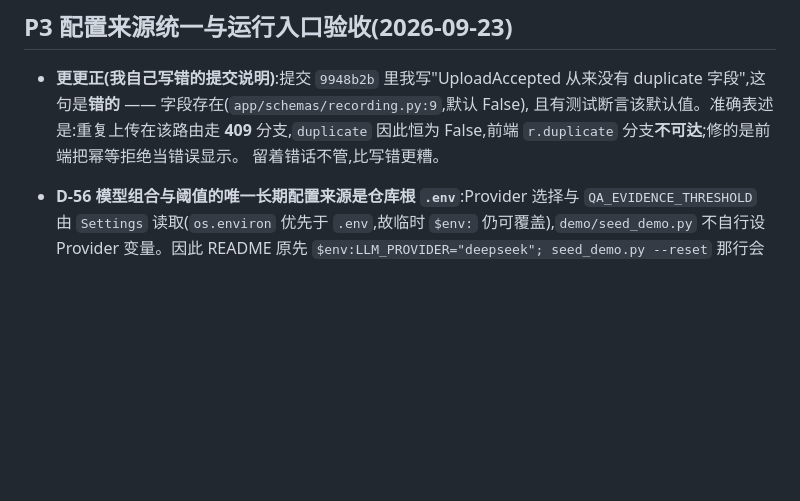
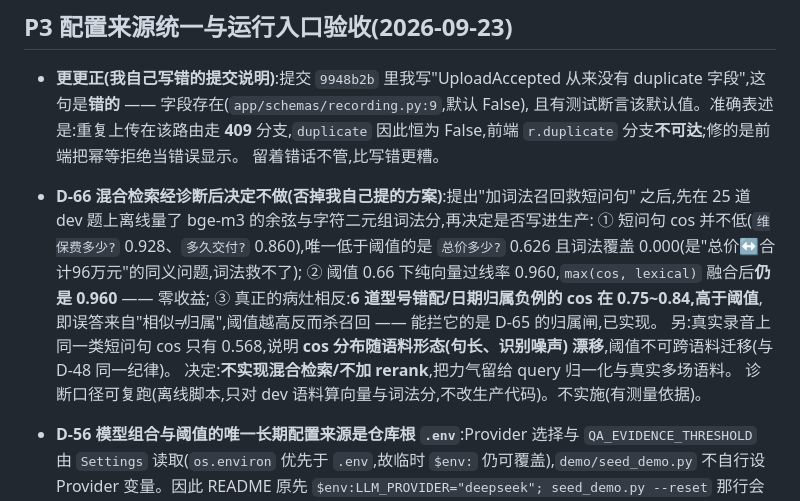
Before and after one commit to Wang-Jin-Xing/meeting-evidence-qa, a Markdown page: docs/DECISIONS.md, the part around the change. Drawn GitHub-style; blank space fills up the shorter version.

```diff
--- a/docs/DECISIONS.md
+++ b/docs/DECISIONS.md
@@ -10,6 +10,17 @@
   且有测试断言该默认值。准确表述是:重复上传在该路由走 **409** 分支,`duplicate`
   因此恒为 False,前端 `r.duplicate` 分支**不可达**;修的是前端把幂等拒绝当错误显示。
   留着错话不管,比写错更糟。
+- **D-66 混合检索经诊断后决定不做(否掉我自己提的方案)**:提出"加词法召回救短问句"
+  之后,先在 25 道 dev 题上离线量了 bge-m3 的余弦与字符二元组词法分,再决定是否写进生产:
+  ① 短问句 cos 并不低(`维保费多少?` 0.928、`多久交付?` 0.860),唯一低于阈值的是
+  `总价多少?` 0.626 且词法覆盖 0.000(是"总价↔合计96万元"的同义问题,词法救不了);
+  ② 阈值 0.66 下纯向量过线率 0.960,`max(cos, lexical)` 融合后**仍是 0.960** —— 零收益;
+  ③ 真正的病灶相反:**6 道型号错配/日期归属负例的 cos 在 0.75~0.84,高于阈值**,
+  即误答来自"相似≠归属",阈值越高反而杀召回 —— 能拦它的是 D-65 的归属闸,已实现。
+  另:真实录音上同一类短问句 cos 只有 0.568,说明 **cos 分布随语料形态(句长、识别噪声)
+  漂移**,阈值不可跨语料迁移(与 D-48 同一纪律)。
+  决定:**不实现混合检索/不加 rerank**,把力气留给 query 归一化与真实多场语料。
+  诊断口径可复跑(离线脚本,只对 dev 语料算向量与词法分,不改生产代码)。不实施(有测量依据)。
 - **D-56 模型组合与阈值的唯一长期配置来源是仓库根 `.env`**:Provider 选择与
   `QA_EVIDENCE_THRESHOLD` 由 `Settings` 读取(`os.environ` 优先于 `.env`,故临时
   `$env:` 仍可覆盖),`demo/seed_demo.py` 不自行设 Provider 变量。因此 README 原先
```
Also changed, not shown: docs/EVAL_BASELINE.md (+14 -0 lines).
